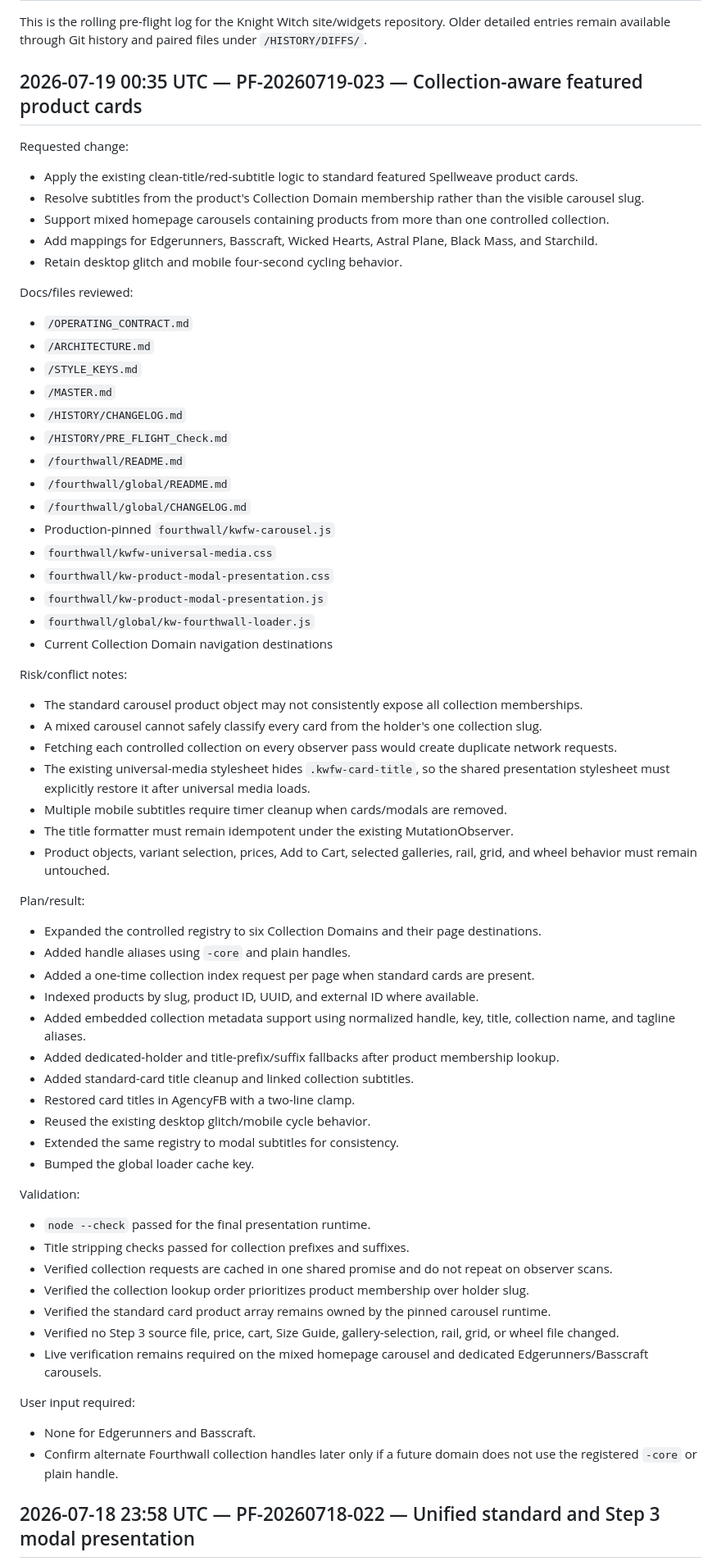
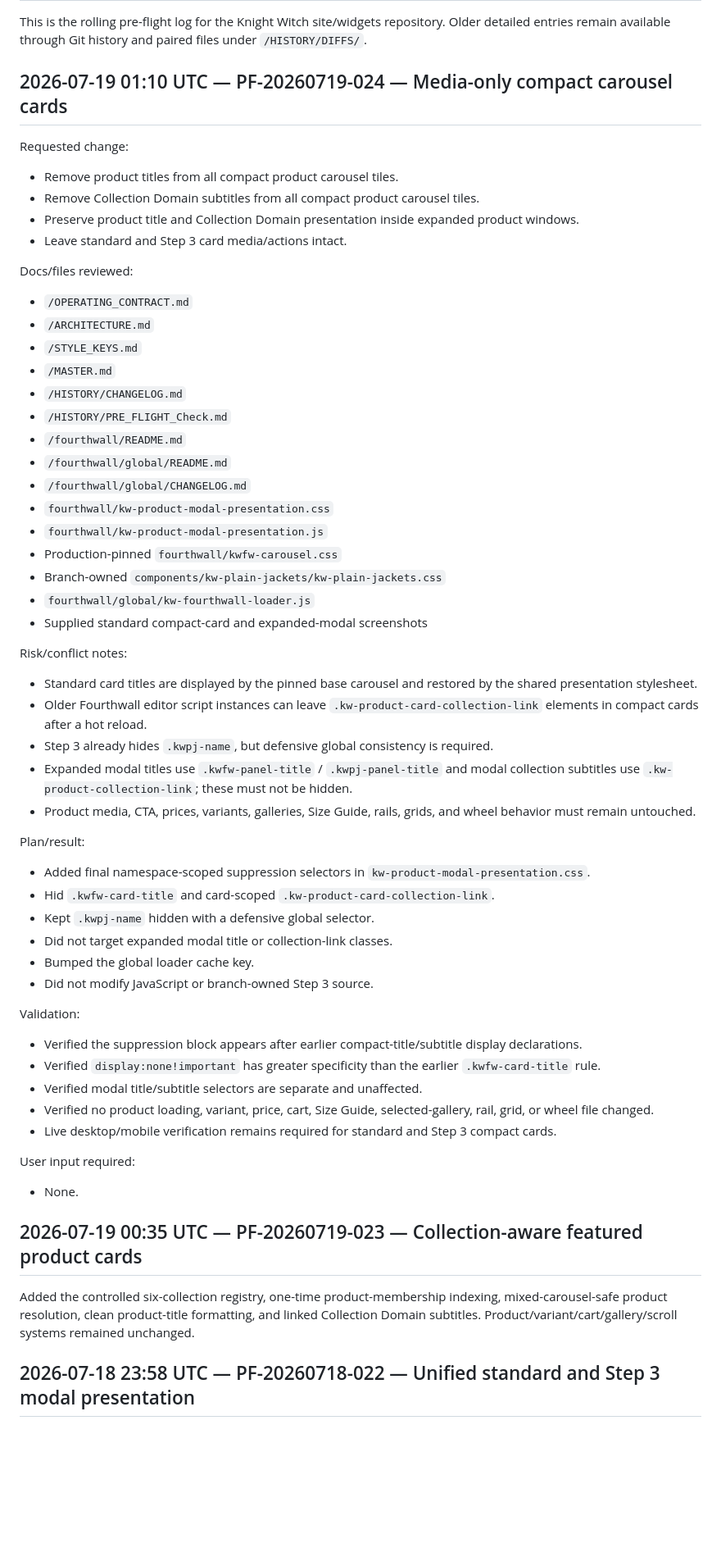
Before and after one commit to Knight-Witch/kw-site-widgets, a Markdown page: HISTORY/PRE_FLIGHT_Check.md, the part around one of its changes. Shown at 82% size. Drawn GitHub-style; blank space fills up the shorter version.

Commit message:
Log media-only compact card pre-flight

```diff
--- a/HISTORY/PRE_FLIGHT_Check.md
+++ b/HISTORY/PRE_FLIGHT_Check.md
@@ -2,15 +2,14 @@
 
 This is the rolling pre-flight log for the Knight Witch site/widgets repository. Older detailed entries remain available through Git history and paired files under `/HISTORY/DIFFS/`.
 
-## 2026-07-19 00:35 UTC — PF-20260719-023 — Collection-aware featured product cards
+## 2026-07-19 01:10 UTC — PF-20260719-024 — Media-only compact carousel cards
 
 Requested change:
 
-- Apply the existing clean-title/red-subtitle logic to standard featured Spellweave product cards.
-- Resolve subtitles from the product's Collection Domain membership rather than the visible carousel slug.
-- Support mixed homepage carousels containing products from more than one controlled collection.
-- Add mappings for Edgerunners, Basscraft, Wicked Hearts, Astral Plane, Black Mass, and Starchild.
-- Retain desktop glitch and mobile four-second cycling behavior.
+- Remove product titles from all compact product carousel tiles.
+- Remove Collection Domain subtitles from all compact product carousel tiles.
+- Preserve product title and Collection Domain presentation inside expanded product windows.
+- Leave standard and Step 3 card media/actions intact.
 
 Docs/files reviewed:
 
@@ -23,51 +22,45 @@ Docs/files reviewed:
 - `/fourthwall/README.md`
 - `/fourthwall/global/README.md`
 - `/fourthwall/global/CHANGELOG.md`
-- Production-pinned `fourthwall/kwfw-carousel.js`
-- `fourthwall/kwfw-universal-media.css`
 - `fourthwall/kw-product-modal-presentation.css`
 - `fourthwall/kw-product-modal-presentation.js`
+- Production-pinned `fourthwall/kwfw-carousel.css`
+- Branch-owned `components/kw-plain-jackets/kw-plain-jackets.css`
 - `fourthwall/global/kw-fourthwall-loader.js`
-- Current Collection Domain navigation destinations
+- Supplied standard compact-card and expanded-modal screenshots
 
 Risk/conflict notes:
 
-- The standard carousel product object may not consistently expose all collection memberships.
-- A mixed carousel cannot safely classify every card from the holder's one collection slug.
-- Fetching each controlled collection on every observer pass would create duplicate network requests.
-- The existing universal-media stylesheet hides `.kwfw-card-title`, so the shared presentation stylesheet must explicitly restore it after universal media loads.
-- Multiple mobile subtitles require timer cleanup when cards/modals are removed.
-- The title formatter must remain idempotent under the existing MutationObserver.
-- Product objects, variant selection, prices, Add to Cart, selected galleries, rail, grid, and wheel behavior must remain untouched.
+- Standard card titles are displayed by the pinned base carousel and restored by the shared presentation stylesheet.
+- Older Fourthwall editor script instances can leave `.kw-product-card-collection-link` elements in compact cards after a hot reload.
+- Step 3 already hides `.kwpj-name`, but defensive global consistency is required.
+- Expanded modal titles use `.kwfw-panel-title` / `.kwpj-panel-title` and modal collection subtitles use `.kw-product-collection-link`; these must not be hidden.
+- Product media, CTA, prices, variants, galleries, Size Guide, rails, grids, and wheel behavior must remain untouched.
 
 Plan/result:
 
-- Expanded the controlled registry to six Collection Domains and their page destinations.
-- Added handle aliases using `-core` and plain handles.
-- Added a one-time collection index request per page when standard cards are present.
-- Indexed products by slug, product ID, UUID, and external ID where available.
-- Added embedded collection metadata support using normalized handle, key, title, collection name, and tagline aliases.
-- Added dedicated-holder and title-prefix/suffix fallbacks after product membership lookup.
-- Added standard-card title cleanup and linked collection subtitles.
-- Restored card titles in AgencyFB with a two-line clamp.
-- Reused the existing desktop glitch/mobile cycle behavior.
-- Extended the same registry to modal subtitles for consistency.
+- Added final namespace-scoped suppression selectors in `kw-product-modal-presentation.css`.
+- Hid `.kwfw-card-title` and card-scoped `.kw-product-card-collection-link`.
+- Kept `.kwpj-name` hidden with a defensive global selector.
+- Did not target expanded modal title or collection-link classes.
 - Bumped the global loader cache key.
+- Did not modify JavaScript or branch-owned Step 3 source.
 
 Validation:
 
-- `node --check` passed for the final presentation runtime.
-- Title stripping checks passed for collection prefixes and suffixes.
-- Verified collection requests are cached in one shared promise and do not repeat on observer scans.
-- Verified the collection lookup order prioritizes product membership over holder slug.
-- Verified the standard card product array remains owned by the pinned carousel runtime.
-- Verified no Step 3 source file, price, cart, Size Guide, gallery-selection, rail, grid, or wheel file changed.
-- Live verification remains required on the mixed homepage carousel and dedicated Edgerunners/Basscraft carousels.
+- Verified the suppression block appears after earlier compact-title/subtitle display declarations.
+- Verified `display:none!important` has greater specificity than the earlier `.kwfw-card-title` rule.
+- Verified modal title/subtitle selectors are separate and unaffected.
+- Verified no product loading, variant, price, cart, Size Guide, selected-gallery, rail, grid, or wheel file changed.
+- Live desktop/mobile verification remains required for standard and Step 3 compact cards.
 
 User input required:
 
-- None for Edgerunners and Basscraft.
-- Confirm alternate Fourthwall collection handles later only if a future domain does not use the registered `-core` or plain handle.
+- None.
+
+## 2026-07-19 00:35 UTC — PF-20260719-023 — Collection-aware featured product cards
+
+Added the controlled six-collection registry, one-time product-membership indexing, mixed-carousel-safe product resolution, clean product-title formatting, and linked Collection Domain subtitles. Product/variant/cart/gallery/scroll systems remained unchanged.
 
 ## 2026-07-18 23:58 UTC — PF-20260718-022 — Unified standard and Step 3 modal presentation
 
```
Also changed, not shown: other parts of HISTORY/PRE_FLIGHT_Check.md (+1 -74 lines).
